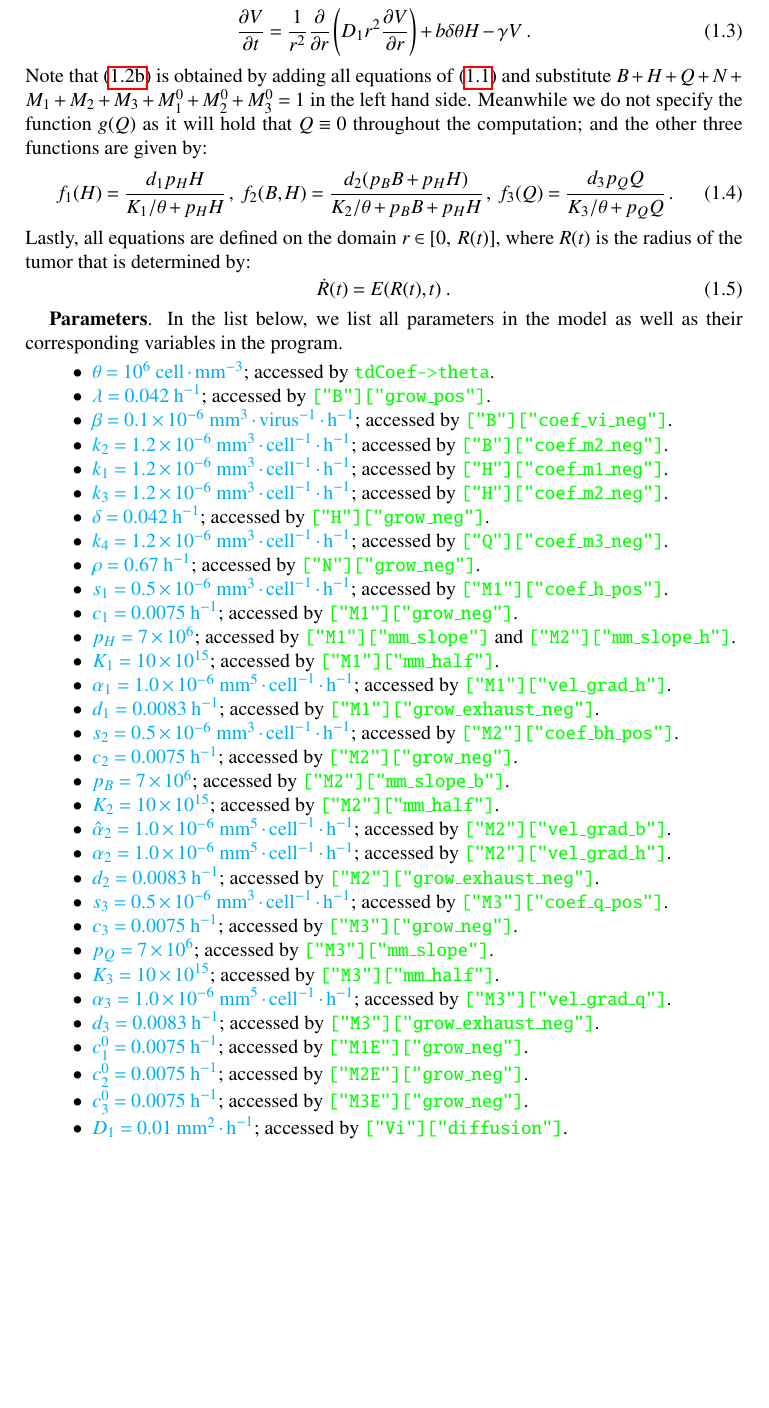
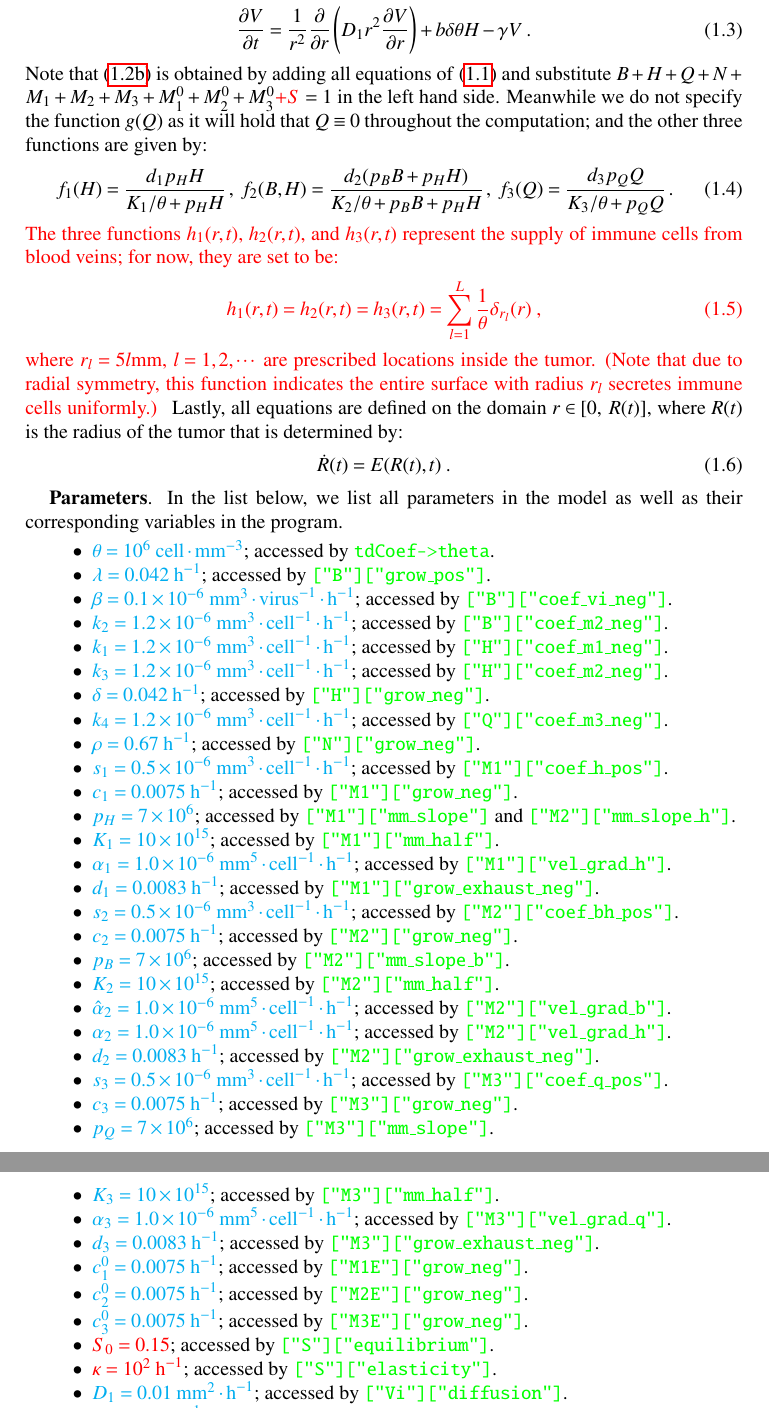
Before and after one commit to xyzeng-lehigh/tdsolve, a LaTeX paper (manual/numerics/numerics_oncolytic.tex): part of page 2 of 3 before the commit and two parts of pages 2 and 3 of 4 after it, the two joined at a grey line, cut so that both start at the same text, the shorter picture padded with empty space. Compiled offline with pdfLaTeX.

Commit message:
Modified immune cell injection model
--HG--
branch : opn

```diff
--- a/manual/numerics/numerics_oncolytic.tex
+++ b/manual/numerics/numerics_oncolytic.tex
@@ -131,13 +131,21 @@ and lastly the virus number density $V$ is determined by the diffusion equation:
 \begin{equation}\label{eq:eqn_pde_virus}
   \pp{V}{t} = \frac{1}{r^2}\po{r}\left(D_1r^2\pp{V}{r}\right) + b\delta\theta H-\gamma V\;.
 \end{equation}
-Note that~\cref{eq:eqn_pde_vel_e} is obtained by adding all equations of~\cref{eq:eqn_pde_cell} and substitute $B+H+Q+N+M_1+M_2+M_3+M_1^0+M_2^0+M_3^0=1$ in the left hand side.
+Note that~\cref{eq:eqn_pde_vel_e} is obtained by adding all equations of~\cref{eq:eqn_pde_cell} and substitute $B+H+Q+N+M_1+M_2+M_3+M_1^0+M_2^0+M_3^0{\color{red}+S}=1$ in the left hand side.
 Meanwhile we do not specify the function $g(Q)$ as it will hold that $Q\equiv0$ throughout the computation; and the other three functions are given by:
 \begin{equation}\label{eq:eqn_pde_efun}
   f_1(H) = \frac{d_1p_H H}{K_1/\theta+p_HH}\,,\
   f_2(B,H) = \frac{d_2(p_BB+p_HH)}{K_2/\theta+p_BB+p_HH}\,,\
   f_3(Q) = \frac{d_3p_QQ}{K_3/\theta+p_QQ}\,.
 \end{equation}
+{\color{red}
+The three functions $h_1(r,t)$, $h_2(r,t)$, and $h_3(r,t)$ represent the supply of immune cells from blood veins; for now, they are set to be:
+\begin{equation}\label{eq:eqn_pde_supply}
+  h_1(r,t) = h_2(r,t) = h_3(r,t) = \sum_{l=1}^L\frac{1}{\theta}\delta_{r_l}(r)\;,
+\end{equation}
+where $r_l=5l\textrm{mm}$, $l=1,2,\cdots$ are prescribed locations inside the tumor.
+(Note that due to radial symmetry, this function indicates the entire surface with radius $r_l$ secretes immune cells uniformly.)
+}
 Lastly, all equations are defined on the domain $r\in[0,\;R(t)]$, where $R(t)$ is the radius of the tumor that is determined by:
 \begin{equation}\label{eq:eqn_pde_rad}
   \dot{R}(t) = E(R(t),t)\;.
@@ -177,6 +185,8 @@ In the list below, we list all parameters in the model as well as their correspo
   \item {\color{cyan}$c_1^0=0.0075\;\textrm{h}^{-1}$}; accessed by {\color{green}\texttt{["M1E"]["grow\_neg"]}}.
   \item {\color{cyan}$c_2^0=0.0075\;\textrm{h}^{-1}$}; accessed by {\color{green}\texttt{["M2E"]["grow\_neg"]}}.
   \item {\color{cyan}$c_3^0=0.0075\;\textrm{h}^{-1}$}; accessed by {\color{green}\texttt{["M3E"]["grow\_neg"]}}.
+  \item {\color{red} $S_0=0.15$}; accessed by {\color{green}\texttt{["S"]["equilibrium"]}}.
+  \item {\color{red} $\kappa=10^2\;\textrm{h}^{-1}$}; accessed by {\color{green}\texttt{["S"]["elasticity"]}}.
   \item {\color{cyan}$D_1=0.01\;\textrm{mm}^2\cdot\textrm{h}^{-1}$}; accessed by {\color{green}\texttt{["Vi"]["diffusion"]}}.
   \item {\color{cyan}$\gamma=0.013\;\textrm{h}^{-1}$}; accessed by {\color{green}\texttt{["Vi"]["grow\_neg"]}}.
   \item {\color{cyan}$b=300\;\textrm{virus}\cdot\textrm{cell}^{-1}$}; accessed by {\color{green}\texttt{["Vi"]["burst\_h"]}}.
```
Also changed, not shown: manual/numerics.pdf, manual/numerics/numerics.pdf, manual/numerics/numerics_oncolytic.pdf, manual/numerics_oncolytic.pdf, manual/numerics/numerics_oncolytic.tex (2 more changed lines), 2 other files.
